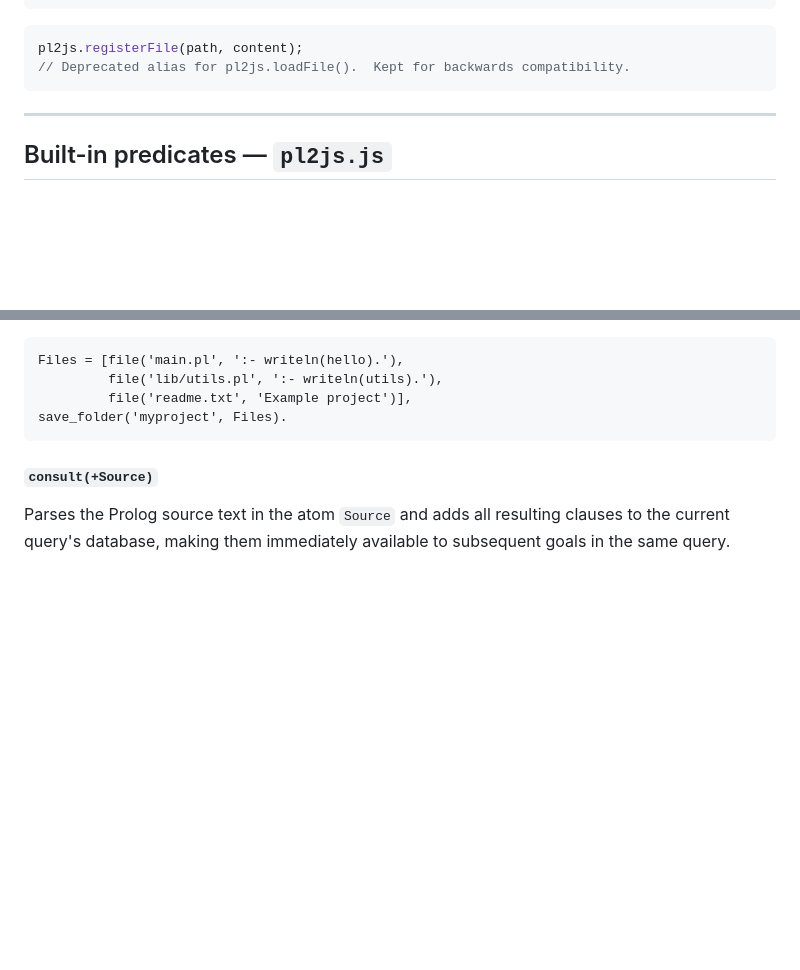
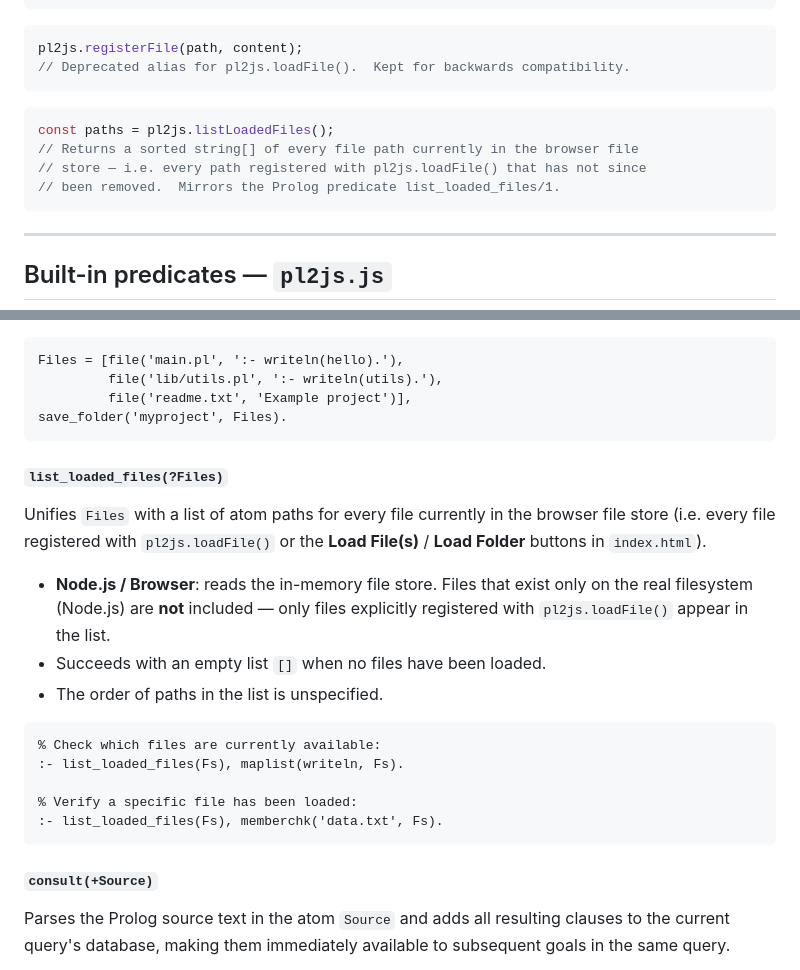
Before and after one commit to luciangreen/pl2js, a Markdown page: README.md, 2 parts joined by grey strips. Rendered like a GitHub page; blank space fills up the shorter version.

Commit message:
Add list_loaded_files/1 and listLoadedFiles() to documentation
Agent-Logs-Url: https://github.com/luciangreen/pl2js/sessions/fbc51d0e-972a-4449-a89d-163701c5a29a

Co-authored-by: luciangreen <15845542+luciangreen@users.noreply.github.com>

````diff
--- a/README.md
+++ b/README.md
@@ -201,6 +201,13 @@ pl2js.registerFile(path, content);
 // Deprecated alias for pl2js.loadFile().  Kept for backwards compatibility.
 ```
 
+```javascript
+const paths = pl2js.listLoadedFiles();
+// Returns a sorted string[] of every file path currently in the browser file
+// store — i.e. every path registered with pl2js.loadFile() that has not since
+// been removed.  Mirrors the Prolog predicate list_loaded_files/1.
+```
+
 ---
 
 ## Built-in predicates — `pl2js.js`
@@ -308,6 +315,26 @@ Files = [file('main.pl', ':- writeln(hello).'),
          file('lib/utils.pl', ':- writeln(utils).'),
          file('readme.txt', 'Example project')],
 save_folder('myproject', Files).
+```
+
+#### `list_loaded_files(?Files)`
+
+Unifies `Files` with a list of atom paths for every file currently in the
+browser file store (i.e. every file registered with `pl2js.loadFile()` or the
+**Load File(s)** / **Load Folder** buttons in `index.html`).
+
+- **Node.js / Browser**: reads the in-memory file store.  Files that exist only
+  on the real filesystem (Node.js) are **not** included — only files explicitly
+  registered with `pl2js.loadFile()` appear in the list.
+- Succeeds with an empty list `[]` when no files have been loaded.
+- The order of paths in the list is unspecified.
+
+```prolog
+% Check which files are currently available:
+:- list_loaded_files(Fs), maplist(writeln, Fs).
+
+% Verify a specific file has been loaded:
+:- list_loaded_files(Fs), memberchk('data.txt', Fs).
 ```
 
 #### `consult(+Source)`
````
